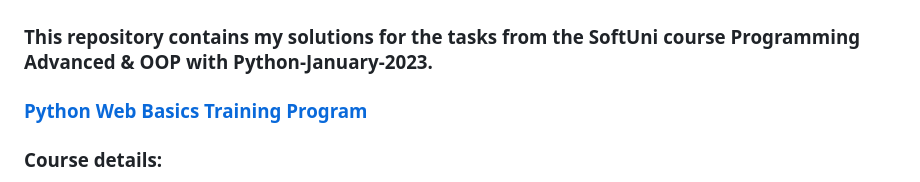
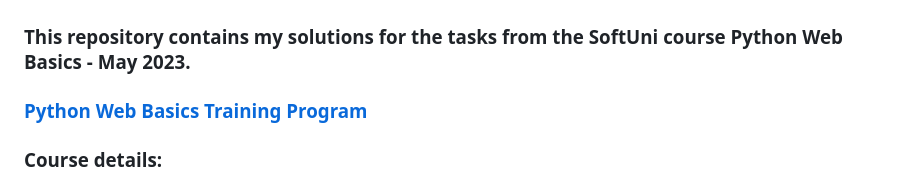
Before and after one commit to AsenAsenov1/Python-Web-Basics, a Markdown page: README.md, the part around the change. Drawn GitHub-style.

```diff
--- a/README.md
+++ b/README.md
@@ -2,7 +2,7 @@
 
 ![image](SoftUni-Logo-Flat.png)
 
-### This repository contains my solutions for the tasks from the SoftUni course Programming Advanced & OOP with Python-January-2023.<br>
+### This repository contains my solutions for the tasks from the SoftUni course Python Web Basics - May 2023.<br>
 
 ### [Python Web Basics Training Program](https://softuni.bg/trainings/4109/python-web-basics-may-2023)
 
```
